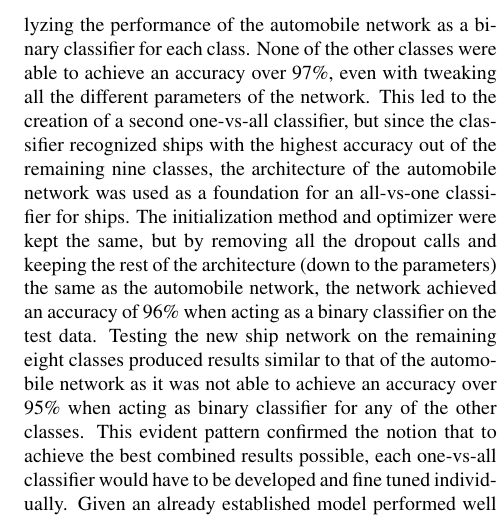
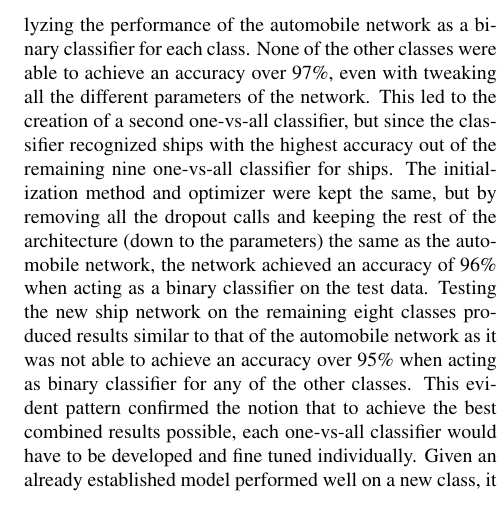
Before and after one commit to lrothschildshea/682-Final-Project, a LaTeX paper (Final_Report/cs682_final_report.tex): part of one column of page 4 of 7, cut so that both start at the same text. Compiled offline with pdfLaTeX.

Commit message:
all-vs-one

```diff
--- a/Final_Report/cs682_final_report.tex
+++ b/Final_Report/cs682_final_report.tex
@@ -86,7 +86,7 @@ The architecture of the set of classifiers was trivial and the method of selecti
 
 With the prediction method update completed, the next step was to modify the architecture of the one-vs-all classifier. The network was originally composed of a two-dimensional convolution followed by a rectified linear unit (ReLU) activation and a single affine layer. The network did not use any form of weight initialization and had stochastic gradient descent (SGD) as an optimizer. Instead of modifying and then training this model for all classes, it was decided to first modify it to perform well for one class and then determine how well that model functions for each class. The original architecture performed best when classifying automobiles, so its was modified to perform as well as possible for recognizing automobiles. The automobile architecture became a nine-layer neural network consisting of eight two dimensional convolutions, eight ReLU activations, four two-dimensional max pool layers, and four dropout layers. The more complex architecture greatly improved performance, however the network was held back by the loss function not going down quickly enough. To fix this, the optimizer of the network was changed from SGD to RMSprop with a learning rate of 0.0005, which decreased the loss value and resulted in a higher accuracy. An initialization method was implemented  as the results showed to be inconsistent across multiple tests and the training process would rarely crash due to an exploding loss function. Xavier normalization was chosen as the initializer for the automobile network, and the results were immediately more consistent and there were no longer issues with an exploding or disappearing loss function.
 
-The automobile network was able to consistently achieve an accuracy of above 97\% when acting as a binary classifier on the test set. This was not the case, however, when analyzing the performance of the automobile network as a binary classifier for each class. None of the other classes were able to achieve an accuracy over 97\%, even with tweaking all the different parameters of the network. This led to the creation of a second one-vs-all classifier, but since the classifier recognized ships with the highest accuracy out of the remaining nine classes, the architecture of the automobile network was used as a foundation for an all-vs-one classifier for ships. The initialization method and optimizer were kept the same, but by removing all the dropout calls and keeping the rest of the architecture (down to the parameters) the same as the automobile network, the network achieved an accuracy of 96\% when acting as a binary classifier on the test data. Testing the new ship network on the remaining eight classes produced results similar to that of the automobile network as it was not able to achieve an accuracy over 95\% when acting as binary classifier for any of the other classes. This evident pattern confirmed the notion that to achieve the best combined results possible, each one-vs-all classifier would have to be developed and fine tuned individually. Given an already established model performed well on a new class, it acted as a foundation to be modified to attain better results for that class, but if the model did not perform well on a class, a completely new and independent architecture was created.
+The automobile network was able to consistently achieve an accuracy of above 97\% when acting as a binary classifier on the test set. This was not the case, however, when analyzing the performance of the automobile network as a binary classifier for each class. None of the other classes were able to achieve an accuracy over 97\%, even with tweaking all the different parameters of the network. This led to the creation of a second one-vs-all classifier, but since the classifier recognized ships with the highest accuracy out of the remaining nine one-vs-all classifier for ships. The initialization method and optimizer were kept the same, but by removing all the dropout calls and keeping the rest of the architecture (down to the parameters) the same as the automobile network, the network achieved an accuracy of 96\% when acting as a binary classifier on the test data. Testing the new ship network on the remaining eight classes produced results similar to that of the automobile network as it was not able to achieve an accuracy over 95\% when acting as binary classifier for any of the other classes. This evident pattern confirmed the notion that to achieve the best combined results possible, each one-vs-all classifier would have to be developed and fine tuned individually. Given an already established model performed well on a new class, it acted as a foundation to be modified to attain better results for that class, but if the model did not perform well on a class, a completely new and independent architecture was created.
 
 \begin{figure}[H]
 	\begin{table}[H]
```
